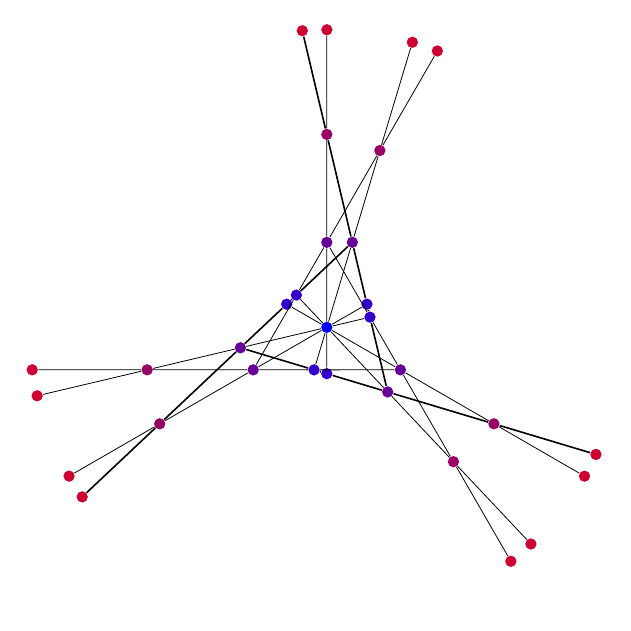
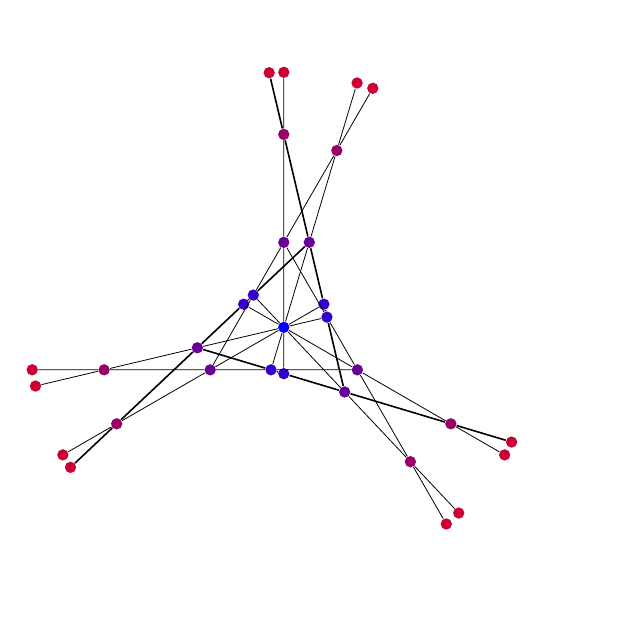
Before and after one commit to marijnheule/tikz, a LaTeX figure (geometry/31-points.tex): the whole page. Compiled offline with pdfLaTeX.

Commit message:
points closer

```diff
--- a/geometry/31-points.tex
+++ b/geometry/31-points.tex
@@ -19,7 +19,7 @@
     dot/.style={circle,inner sep=1pt,fill,label={\tiny #1},name=#1}}
 
 \coordinate (h) at (0,1);
-
+\path[name path=circle] (0,0) circle (3);
 
 \node[dot, fill=blue!100!red] (z) at (0,0) {\slabel{0}};
 \node[dot, fill=blue!60!red] (p9) at (0.3,1) {\slabel{9}};
```
Also changed, not shown: geometry/31-points.tex (2 more changed lines).
